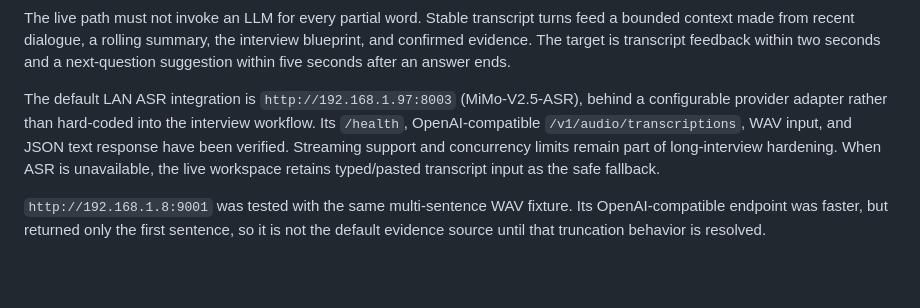
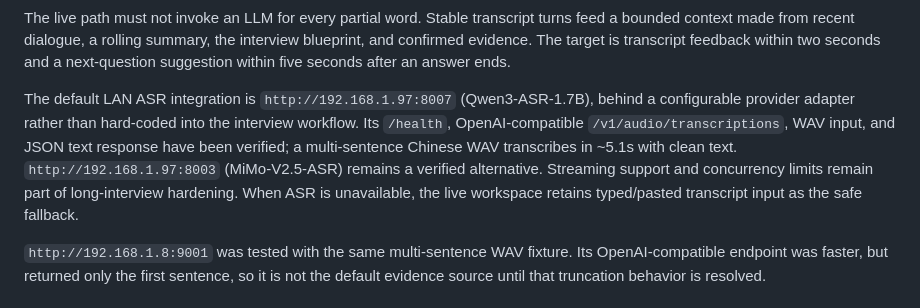
Before and after one commit to eThAN02010506/InterviewOS, a Markdown page: README.md, the part around the change. Drawn GitHub-style; blank space fills up the shorter version.

Commit message:
docs: switch default ASR to Qwen3-ASR-1.7B on 8007
Qwen3-ASR-1.7B (192.168.1.97:8007) transcribes a multi-sentence Chinese WAV in
~5.1s with clean text, vs ~7.9s for MiMo-V2.5-ASR (8003) which also emits
stray punctuation. Verified the full loop: upload -> 8007 transcription ->
evidence confirm -> async scoring -> auto-plan. 8003 remains a verified
alternative via the ASR settings panel.

```diff
--- a/README.md
+++ b/README.md
@@ -312,12 +312,14 @@ feed a bounded context made from recent dialogue, a rolling summary, the intervi
 blueprint, and confirmed evidence. The target is transcript feedback within two
 seconds and a next-question suggestion within five seconds after an answer ends.
 
-The default LAN ASR integration is `http://192.168.1.97:8003` (MiMo-V2.5-ASR),
+The default LAN ASR integration is `http://192.168.1.97:8007` (Qwen3-ASR-1.7B),
 behind a configurable provider adapter rather than hard-coded into the interview
 workflow. Its `/health`, OpenAI-compatible `/v1/audio/transcriptions`, WAV input,
-and JSON text response have been verified. Streaming support and concurrency limits
-remain part of long-interview hardening. When ASR is unavailable, the live workspace
-retains typed/pasted transcript input as the safe fallback.
+and JSON text response have been verified; a multi-sentence Chinese WAV transcribes
+in ~5.1s with clean text. `http://192.168.1.97:8003` (MiMo-V2.5-ASR) remains a
+verified alternative. Streaming support and concurrency limits remain part of
+long-interview hardening. When ASR is unavailable, the live workspace retains
+typed/pasted transcript input as the safe fallback.
 
 `http://192.168.1.8:9001` was tested with the same multi-sentence WAV fixture. Its
 OpenAI-compatible endpoint was faster, but returned only the first sentence, so it
```
Also changed, not shown: docs/product_requirements.md (+2 -2 lines).
